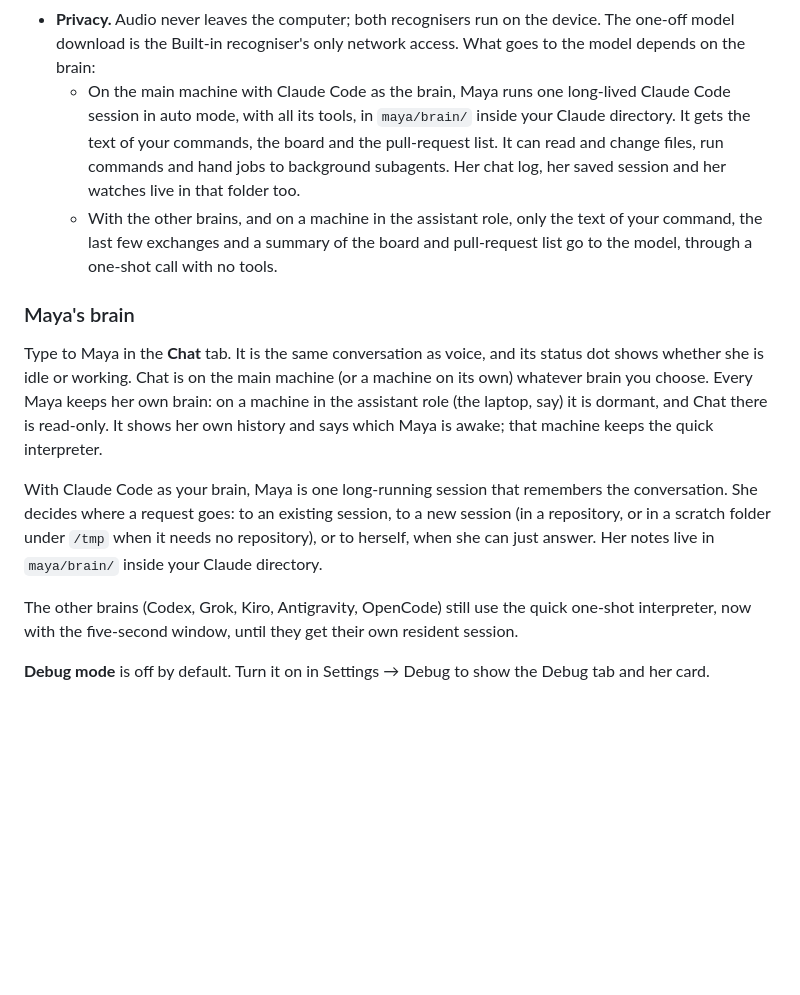
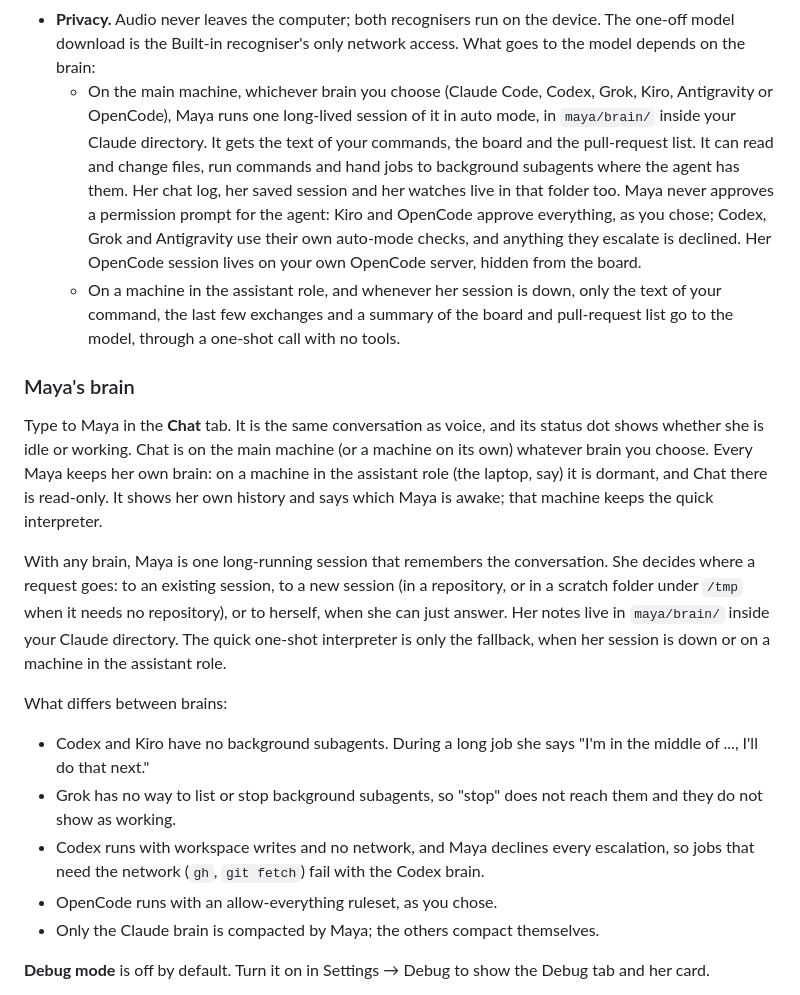
Before and after one commit to dosaki/maya, a Markdown page: README.md, the part around the change. Rendered like a GitHub page; blank space fills up the shorter version.

Commit message:
docs: every brain is resident, with the limits per brain
Co-Authored-By: Claude Opus 5.5 <noreply@anthropic.com>

```diff
--- a/README.md
+++ b/README.md
@@ -276,16 +276,21 @@ resume or start a session, open or review a pull request.
 - **Privacy.** Audio never leaves the computer; both recognisers run on the
   device. The one-off model download is the Built-in recogniser's only
   network access. What goes to the model depends on the brain:
-  - On the main machine with Claude Code as the brain, Maya runs one
-    long-lived Claude Code session in auto mode, with all its tools, in
-    `maya/brain/` inside your Claude directory. It gets the text of your
-    commands, the board and the pull-request list. It can read and change
-    files, run commands and hand jobs to background subagents. Her chat
-    log, her saved session and her watches live in that folder too.
-  - With the other brains, and on a machine in the assistant role, only
-    the text of your command, the last few exchanges and a summary of the
-    board and pull-request list go to the model, through a one-shot call
-    with no tools.
+  - On the main machine, whichever brain you choose (Claude Code, Codex,
+    Grok, Kiro, Antigravity or OpenCode), Maya runs one long-lived session
+    of it in auto mode, in `maya/brain/` inside your Claude directory. It
+    gets the text of your commands, the board and the pull-request list.
+    It can read and change files, run commands and hand jobs to
+    background subagents where the agent has them. Her chat log, her
+    saved session and her watches live in that folder too. Maya never
+    approves a permission prompt for the agent: Kiro and OpenCode approve
+    everything, as you chose; Codex, Grok and Antigravity use their own
+    auto-mode checks, and anything they escalate is declined. Her OpenCode
+    session lives on your own OpenCode server, hidden from the board.
+  - On a machine in the assistant role, and whenever her session is down,
+    only the text of your command, the last few exchanges and a summary
+    of the board and pull-request list go to the model, through a
+    one-shot call with no tools.
 
 ### Maya's brain
 
@@ -296,16 +301,26 @@ Maya keeps her own brain: on a machine in the assistant role (the laptop,
 say) it is dormant, and Chat there is read-only. It shows her own history
 and says which Maya is awake; that machine keeps the quick interpreter.
 
-With Claude Code as your brain, Maya is one long-running session that
-remembers the conversation. She decides where a request goes: to an
-existing session, to a new session (in a repository, or in a scratch
-folder under `/tmp` when it needs no repository), or to herself, when she
-can just answer. Her notes live in `maya/brain/` inside your Claude
-directory.
+With any brain, Maya is one long-running session that remembers the
+conversation. She decides where a request goes: to an existing session, to
+a new session (in a repository, or in a scratch folder under `/tmp` when it
+needs no repository), or to herself, when she can just answer. Her notes
+live in `maya/brain/` inside your Claude directory. The quick one-shot
+interpreter is only the fallback, when her session is down or on a machine
+in the assistant role.
 
-The other brains (Codex, Grok, Kiro, Antigravity, OpenCode) still use the
-quick one-shot interpreter, now with the five-second window, until they get
-their own resident session.
+What differs between brains:
+
+- Codex and Kiro have no background subagents. During a long job she says
+  "I'm in the middle of ..., I'll do that next."
+- Grok has no way to list or stop background subagents, so "stop" does not
+  reach them and they do not show as working.
+- Codex runs with workspace writes and no network, and Maya declines every
+  escalation, so jobs that need the network (`gh`, `git fetch`) fail with
+  the Codex brain.
+- OpenCode runs with an allow-everything ruleset, as you chose.
+- Only the Claude brain is compacted by Maya; the others compact
+  themselves.
 
 **Debug mode** is off by default. Turn it on in Settings → Debug to show
 the Debug tab and her card.
```
Also changed, not shown: docs/DEVELOPING.md (+38 -15 lines).
